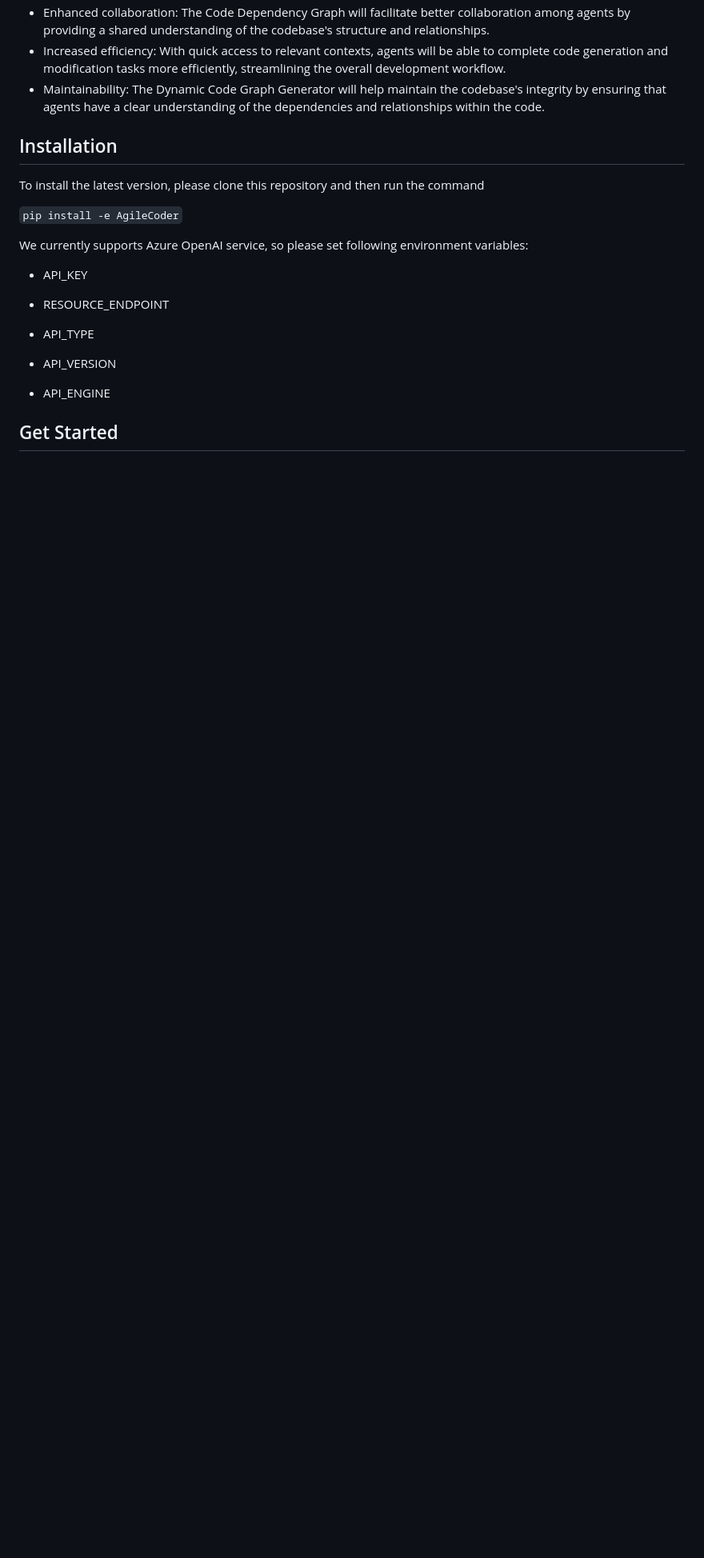
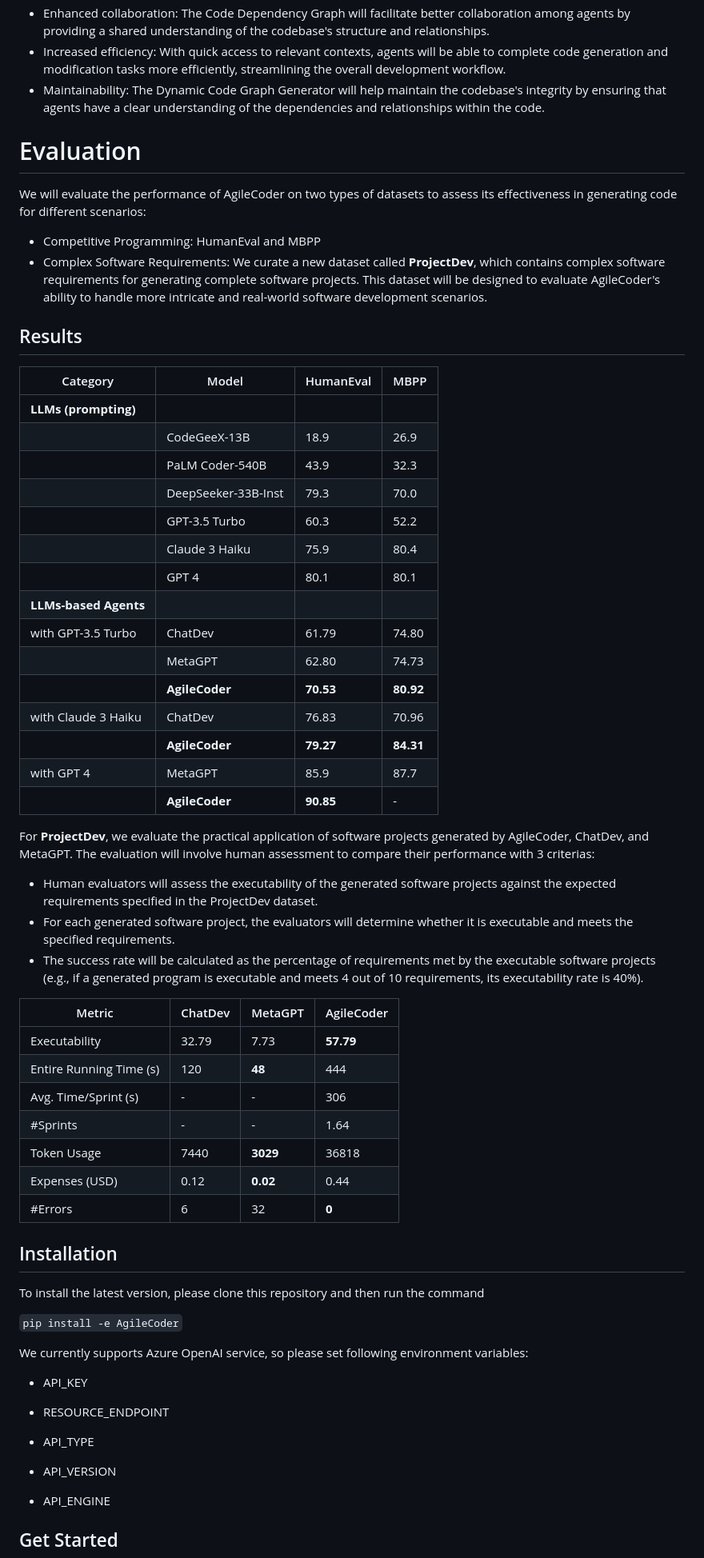
Before and after one commit to FSoft-AI4Code/AgileCoder, a Markdown page: README.md, the part around one of its changes. Shown at 80% size. Drawn GitHub-style; blank space fills up the shorter version.

```diff
--- a/README.md
+++ b/README.md
@@ -67,7 +67,46 @@ We propose the development of a Dynamic Code Graph Generator, a static-analysis
 - Increased efficiency: With quick access to relevant contexts, agents will be able to complete code generation and modification tasks more efficiently, streamlining the overall development workflow.
 - Maintainability: The Dynamic Code Graph Generator will help maintain the codebase's integrity by ensuring that agents have a clear understanding of the dependencies and relationships within the code.
 
+# Evaluation
+We will evaluate the performance of AgileCoder on two types of datasets to assess its effectiveness in generating code for different scenarios:
+- Competitive Programming: HumanEval and MBPP
+- Complex Software Requirements: We curate a new dataset called **ProjectDev**, which contains complex software requirements for generating complete software projects. This dataset will be designed to evaluate AgileCoder's ability to handle more intricate and real-world software development scenarios.
 
+## Results
+
+| Category             | Model                     | HumanEval | MBPP   |
+|----------------------|---------------------------|-----------|--------|
+| **LLMs (prompting)** |                           |           |        |
+|                      | CodeGeeX-13B              | 18.9      | 26.9   |
+|                      | PaLM Coder-540B           | 43.9      | 32.3   |
+|                      | DeepSeeker-33B-Inst       | 79.3      | 70.0   |
+|                      | GPT-3.5 Turbo             | 60.3      | 52.2   |
+|                      | Claude 3 Haiku            | 75.9      | 80.4   |
+|                      | GPT 4                     | 80.1      | 80.1   |
+| **LLMs-based Agents**|                           |           |        |
+| with GPT-3.5 Turbo   | ChatDev                   | 61.79     | 74.80  |
+|                      | MetaGPT                   | 62.80     | 74.73  |
+|                      | **AgileCoder**            | **70.53** | **80.92** |
+| with Claude 3 Haiku  | ChatDev                   | 76.83     | 70.96  |
+|                      | **AgileCoder**            | **79.27** | **84.31** |
+| with GPT 4           | MetaGPT                   | 85.9      | 87.7   |
+|                      | **AgileCoder**            | **90.85** | -      |
+
+
+For **ProjectDev**, we evaluate the practical application of software projects generated by AgileCoder, ChatDev, and MetaGPT. The evaluation will involve human assessment to compare their performance with 3 criterias:
+- Human evaluators will assess the executability of the generated software projects against the expected requirements specified in the ProjectDev dataset.
+- For each generated software project, the evaluators will determine whether it is executable and meets the specified requirements.
+- The success rate will be calculated as the percentage of requirements met by the executable software projects (e.g., if a generated program is executable and meets 4 out of 10 requirements, its executability rate is 40%).
+
+| Metric                    | ChatDev | MetaGPT | AgileCoder |
+|---------------------------|---------|---------|---------------|
+| Executability             | 32.79   | 7.73    | **57.79**     |
+| Entire Running Time (s)   | 120     | **48**  | 444           |
+| Avg. Time/Sprint (s)      | -       | -       | 306           |
+| #Sprints                  | -       | -       | 1.64          |
+| Token Usage               | 7440    | **3029**| 36818         |
+| Expenses (USD)            | 0.12    | **0.02**| 0.44          |
+| #Errors                   | 6       | 32      | **0**         |
 
 ## Installation
 To install the latest version, please clone this repository and then run the command
```
Also changed, not shown: other parts of README.md (+1 -1 lines).
